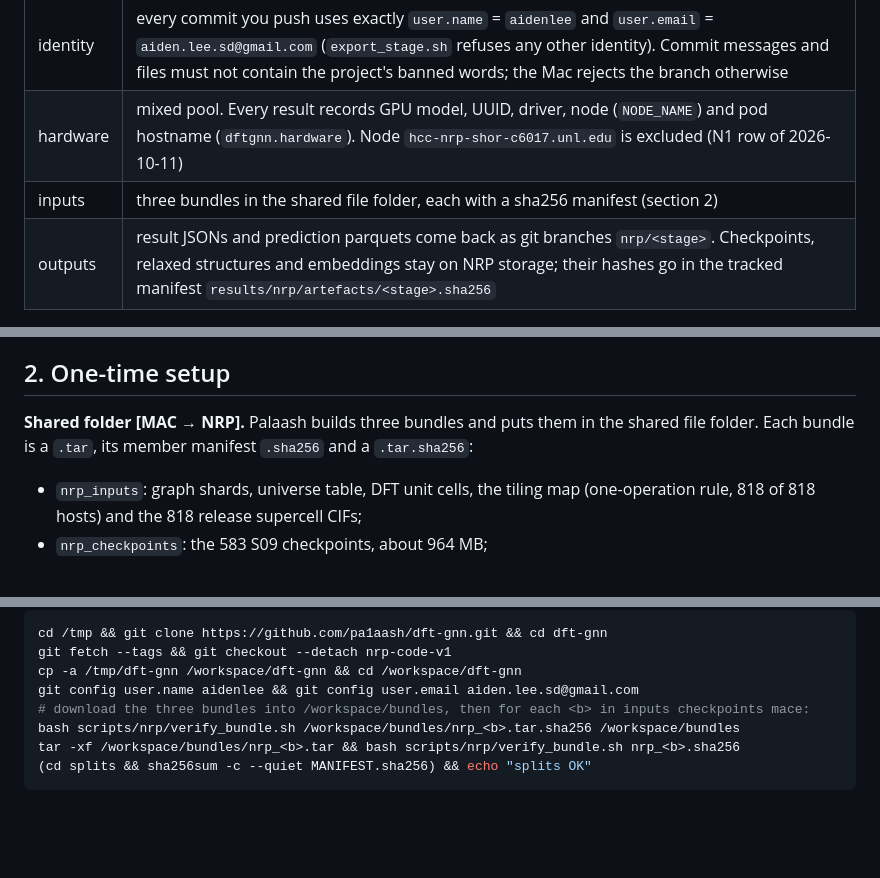
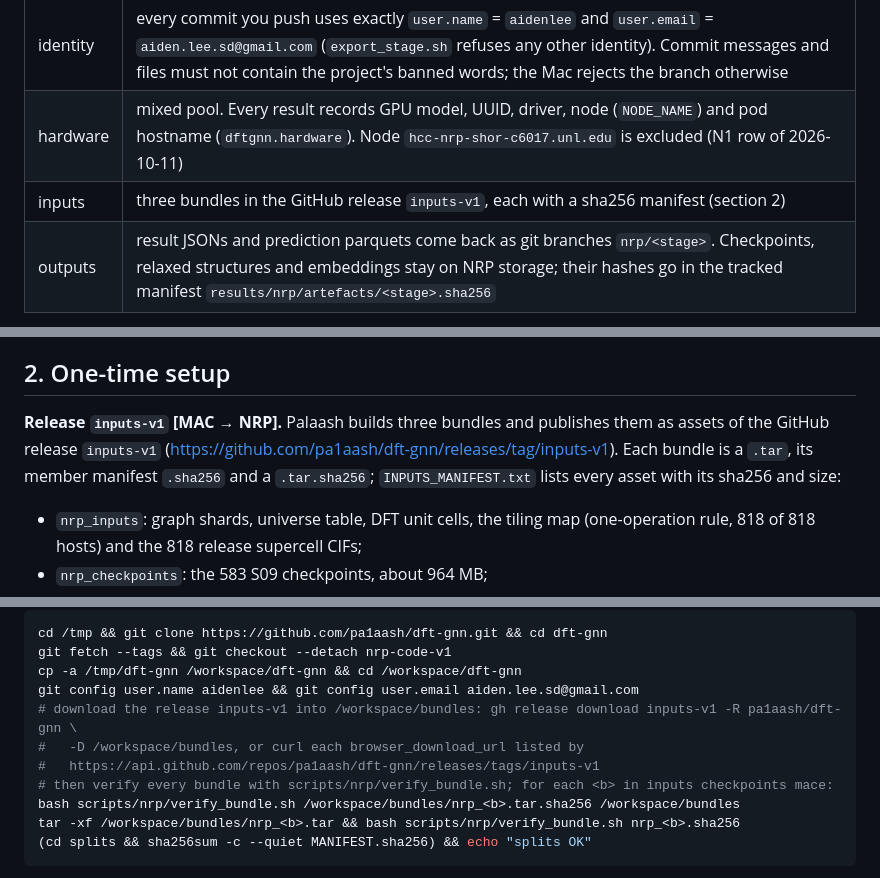
Before and after one commit to pa1aash/dft-gnn, a Markdown page: docs/nrp_runbook.md, 3 parts joined by grey strips. GitHub-like rendering; blank space fills up the shorter version.

Commit message:
docs(nrp): take the input bundles from the release inputs-v1

```diff
--- a/docs/nrp_runbook.md
+++ b/docs/nrp_runbook.md
@@ -16,7 +16,7 @@ Steps marked **[MAC]** run on Palaash's Mac. Everything else runs on NRP.
 | specs | 11 spec files (section 1). `make_specs.py --check` must reproduce each one byte-for-byte on the cluster |
 | identity | every commit you push uses exactly `user.name` = `aidenlee` and `user.email` = `aiden.lee.sd@gmail.com` (`export_stage.sh` refuses any other identity). Commit messages and files must not contain the project's banned words; the Mac rejects the branch otherwise |
 | hardware | mixed pool. Every result records GPU model, UUID, driver, node (`NODE_NAME`) and pod hostname (`dftgnn.hardware`). Node `hcc-nrp-shor-c6017.unl.edu` is excluded (N1 row of 2026-10-11) |
-| inputs | three bundles in the shared file folder, each with a sha256 manifest (section 2) |
+| inputs | three bundles in the GitHub release `inputs-v1`, each with a sha256 manifest (section 2) |
 | outputs | result JSONs and prediction parquets come back as git branches `nrp/<stage>`. Checkpoints, relaxed structures and embeddings stay on NRP storage; their hashes go in the tracked manifest `results/nrp/artefacts/<stage>.sha256` |
 
 ## 1. Stages, order and concurrency
@@ -55,8 +55,9 @@ estimates, from the training benchmark, reach 26.3 GB; run one peval job with `e
 
 ## 2. One-time setup
 
-**Shared folder [MAC → NRP].** Palaash builds three bundles and puts them in the shared file folder. Each bundle is
-a `.tar`, its member manifest `.sha256` and a `.tar.sha256`:
+**Release `inputs-v1` [MAC → NRP].** Palaash builds three bundles and publishes them as assets of the GitHub
+release `inputs-v1` (https://github.com/pa1aash/dft-gnn/releases/tag/inputs-v1). Each bundle is a `.tar`, its
+member manifest `.sha256` and a `.tar.sha256`; `INPUTS_MANIFEST.txt` lists every asset with its sha256 and size:
 - `nrp_inputs`: graph shards, universe table, DFT unit cells, the tiling map (one-operation rule, 818 of 818
   hosts) and the 818 release supercell CIFs;
 - `nrp_checkpoints`: the 583 S09 checkpoints, about 964 MB;
@@ -74,7 +75,10 @@ cd /tmp && git clone https://github.com/pa1aash/dft-gnn.git && cd dft-gnn
 git fetch --tags && git checkout --detach nrp-code-v1
 cp -a /tmp/dft-gnn /workspace/dft-gnn && cd /workspace/dft-gnn
 git config user.name aidenlee && git config user.email aiden.lee.sd@gmail.com
-# download the three bundles into /workspace/bundles, then for each <b> in inputs checkpoints mace:
+# download the release inputs-v1 into /workspace/bundles: gh release download inputs-v1 -R pa1aash/dft-gnn \
+#   -D /workspace/bundles, or curl each browser_download_url listed by
+#   https://api.github.com/repos/pa1aash/dft-gnn/releases/tags/inputs-v1
+# then verify every bundle with scripts/nrp/verify_bundle.sh; for each <b> in inputs checkpoints mace:
 bash scripts/nrp/verify_bundle.sh /workspace/bundles/nrp_<b>.tar.sha256 /workspace/bundles
 tar -xf /workspace/bundles/nrp_<b>.tar && bash scripts/nrp/verify_bundle.sh nrp_<b>.sha256
 (cd splits && sha256sum -c --quiet MANIFEST.sha256) && echo "splits OK"
```
